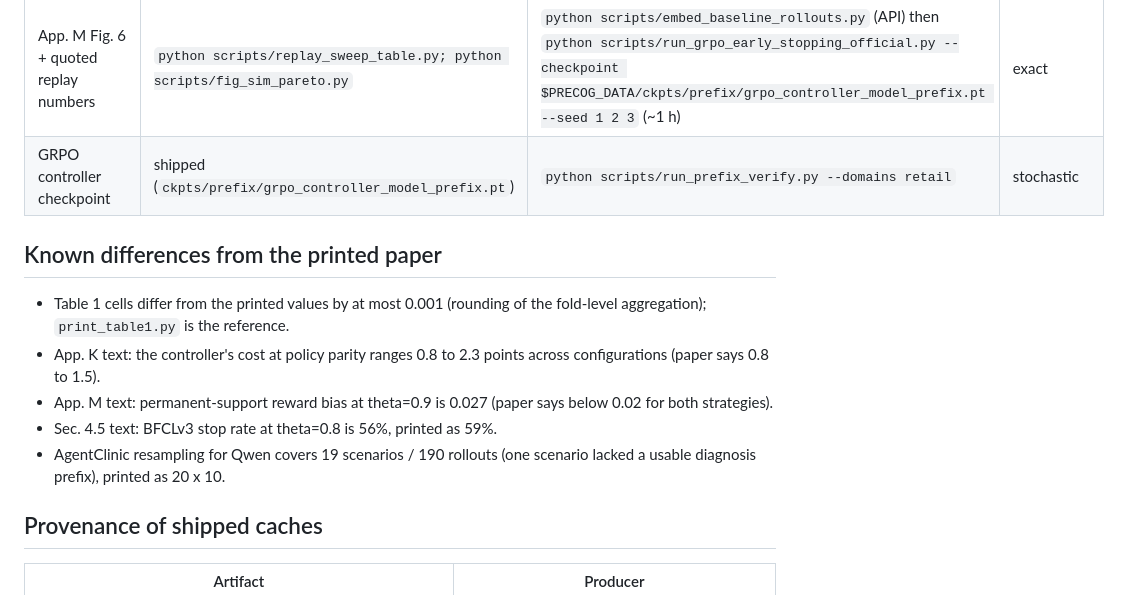
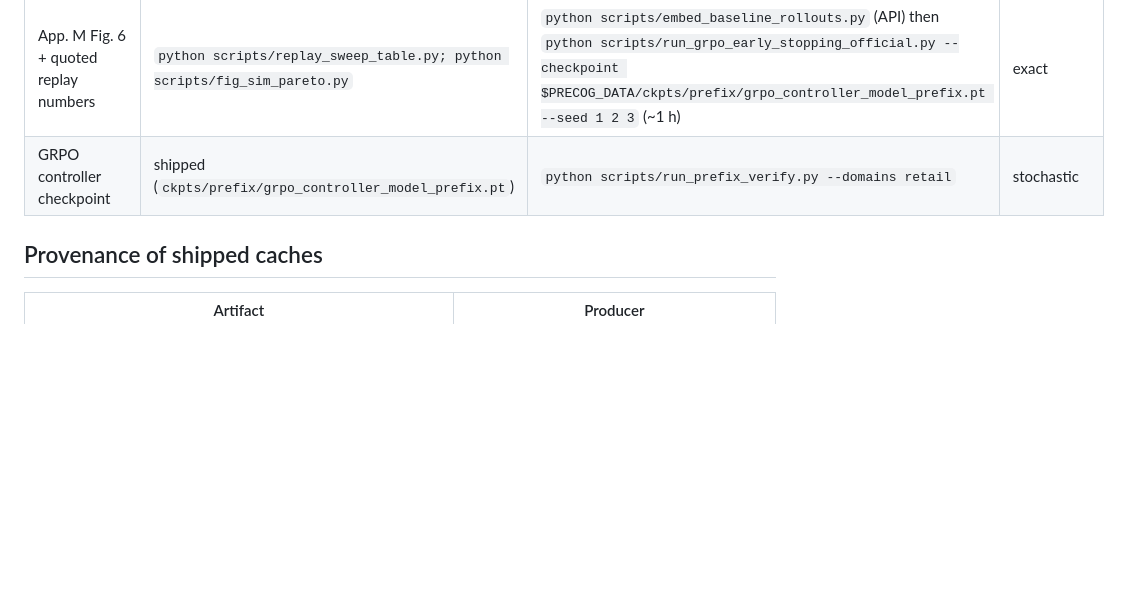
Before and after one commit to alexgill321/precog-rm, a Markdown page: REPLICATION.md, the part around the change. Drawn GitHub-style; blank space fills up the shorter version.

Commit message:
REPLICATION: drop the paper-discrepancy notes (paper corrected)

```diff
--- a/REPLICATION.md
+++ b/REPLICATION.md
@@ -64,18 +64,6 @@ policies) is shipped and must not be regenerated.
 | App. M Fig. 6 + quoted replay numbers | `python scripts/replay_sweep_table.py; python scripts/fig_sim_pareto.py` | `python scripts/embed_baseline_rollouts.py` (API) then `python scripts/run_grpo_early_stopping_official.py --checkpoint $PRECOG_DATA/ckpts/prefix/grpo_controller_model_prefix.pt --seed 1 2 3` (~1 h) | exact |
 | GRPO controller checkpoint | shipped (`ckpts/prefix/grpo_controller_model_prefix.pt`) | `python scripts/run_prefix_verify.py --domains retail` | stochastic |
 
-## Known differences from the printed paper
-
-* Table 1 cells differ from the printed values by at most 0.001 (rounding of the
-  fold-level aggregation); `print_table1.py` is the reference.
-* App. K text: the controller's cost at policy parity ranges 0.8 to 2.3
-  points across configurations (paper says 0.8 to 1.5).
-* App. M text: permanent-support reward bias at theta=0.9 is 0.027 (paper says
-  below 0.02 for both strategies).
-* Sec. 4.5 text: BFCLv3 stop rate at theta=0.8 is 56%, printed as 59%.
-* AgentClinic resampling for Qwen covers 19 scenarios / 190 rollouts (one
-  scenario lacked a usable diagnosis prefix), printed as 20 x 10.
-
 ## Provenance of shipped caches
 
 | Artifact | Producer |
```
